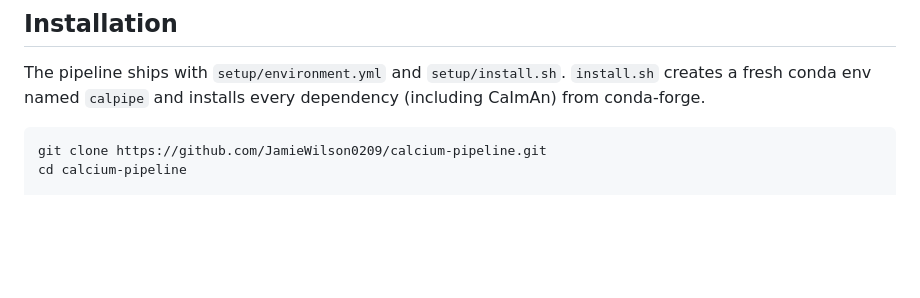
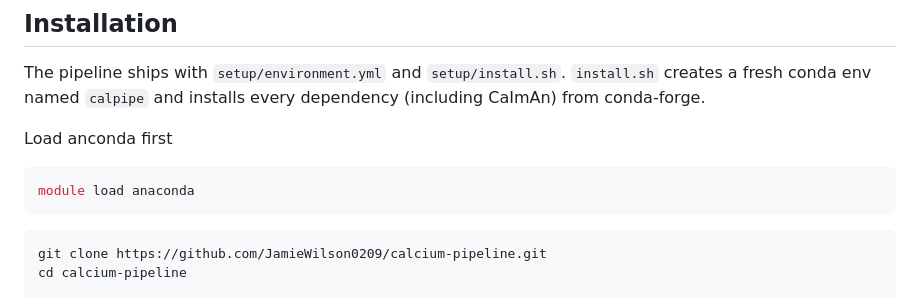
Before and after one commit to JamieWilson0209/calcium-pipeline, a Markdown page: README.md, the part around the change. Drawn GitHub-style; blank space fills up the shorter version.

````diff
--- a/README.md
+++ b/README.md
@@ -28,6 +28,12 @@ Currently functional and under active development.
 The pipeline ships with `setup/environment.yml` and `setup/install.sh`.
 `install.sh` creates a fresh conda env named `calpipe` and installs every
 dependency (including CaImAn) from conda-forge.
+
+Load anconda first
+
+```bash
+module load anaconda
+```
 
 ```bash
 git clone https://github.com/JamieWilson0209/calcium-pipeline.git
````
